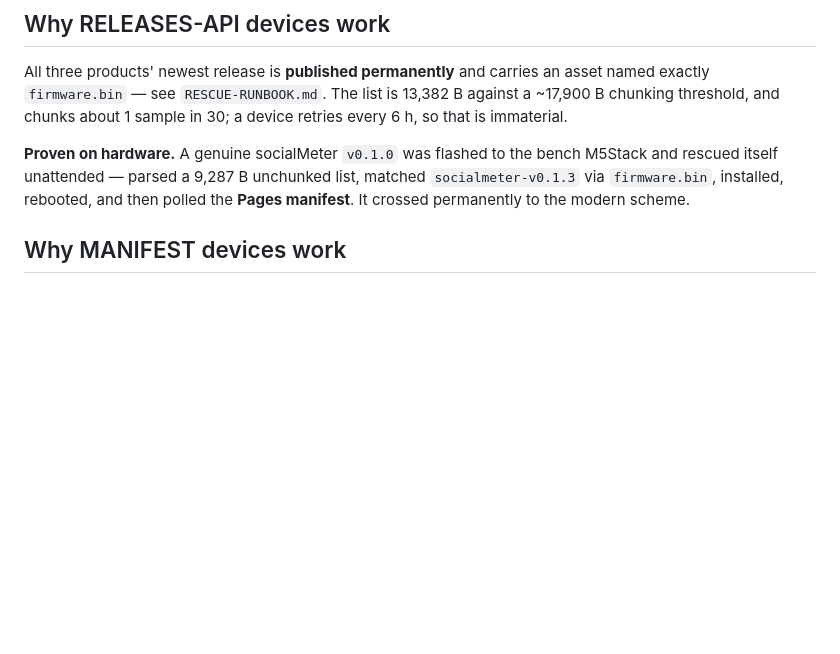
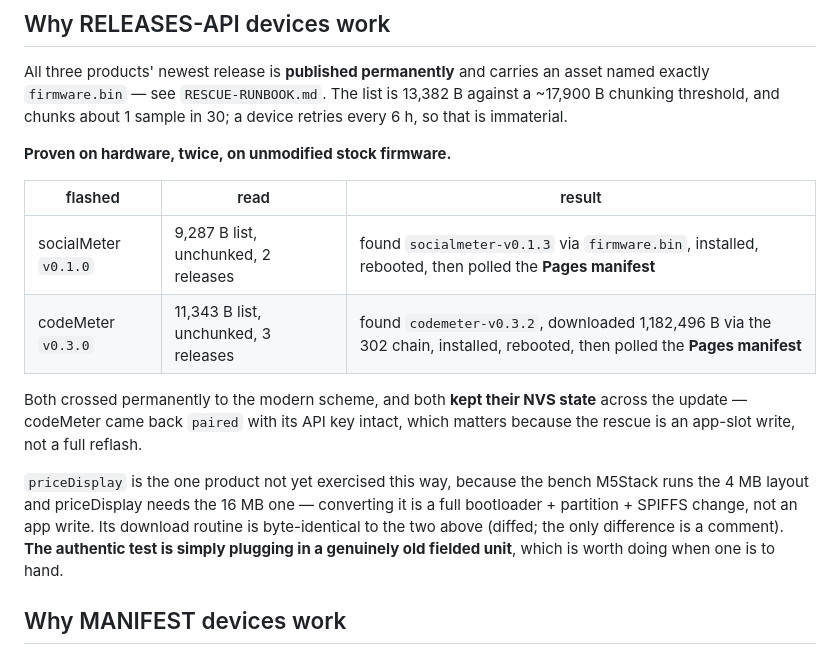
Before and after one commit to bricekevin/fw, a Markdown page: docs/ota/COMPATIBILITY.md, the part around the change. Drawn GitHub-style; blank space fills up the shorter version.

Commit message:
docs: codeMeter pre-manifest rescue proven on hardware too
Stock, unmodified codeMeter v0.3.0 on the bench read the live releases list
(11,343 B, unchunked, 3 releases), found codemeter-v0.3.2, installed it and
crossed to the Pages manifest -- keeping its pairing and API key, since the
rescue is an app-slot write rather than a full reflash.

That is a stronger test than the socialMeter one: 0.3.0 needed no bench manifest
and no source change at all, so it exercised exactly the production path a
fielded unit takes.

Two of three PROD products are now hardware-proven on this path. priceDisplay is
not, and the reason is recorded: the bench runs the 4 MB layout and priceDisplay
needs 16 MB, which is a full layout conversion rather than an app write. Its
download code is byte-identical to the other two.

```diff
--- a/docs/ota/COMPATIBILITY.md
+++ b/docs/ota/COMPATIBILITY.md
@@ -37,10 +37,23 @@ asset named exactly `firmware.bin` — see `RESCUE-RUNBOOK.md`. The list is
 13,382 B against a ~17,900 B chunking threshold, and chunks about 1 sample in
 30; a device retries every 6 h, so that is immaterial.
 
-**Proven on hardware.** A genuine socialMeter `v0.1.0` was flashed to the bench
-M5Stack and rescued itself unattended — parsed a 9,287 B unchunked list, matched
-`socialmeter-v0.1.3` via `firmware.bin`, installed, rebooted, and then polled
-the **Pages manifest**. It crossed permanently to the modern scheme.
+**Proven on hardware, twice, on unmodified stock firmware.**
+
+| flashed | read | result |
+|---|---|---|
+| socialMeter `v0.1.0` | 9,287 B list, unchunked, 2 releases | found `socialmeter-v0.1.3` via `firmware.bin`, installed, rebooted, then polled the **Pages manifest** |
+| codeMeter `v0.3.0` | 11,343 B list, unchunked, 3 releases | found `codemeter-v0.3.2`, downloaded 1,182,496 B via the 302 chain, installed, rebooted, then polled the **Pages manifest** |
+
+Both crossed permanently to the modern scheme, and both **kept their NVS state**
+across the update — codeMeter came back `paired` with its API key intact, which
+matters because the rescue is an app-slot write, not a full reflash.
+
+`priceDisplay` is the one product not yet exercised this way, because the bench
+M5Stack runs the 4 MB layout and priceDisplay needs the 16 MB one — converting
+it is a full bootloader + partition + SPIFFS change, not an app write. Its
+download routine is byte-identical to the two above (diffed; the only difference
+is a comment). **The authentic test is simply plugging in a genuinely old
+fielded unit**, which is worth doing when one is to hand.
 
 ## Why MANIFEST devices work
 
```
